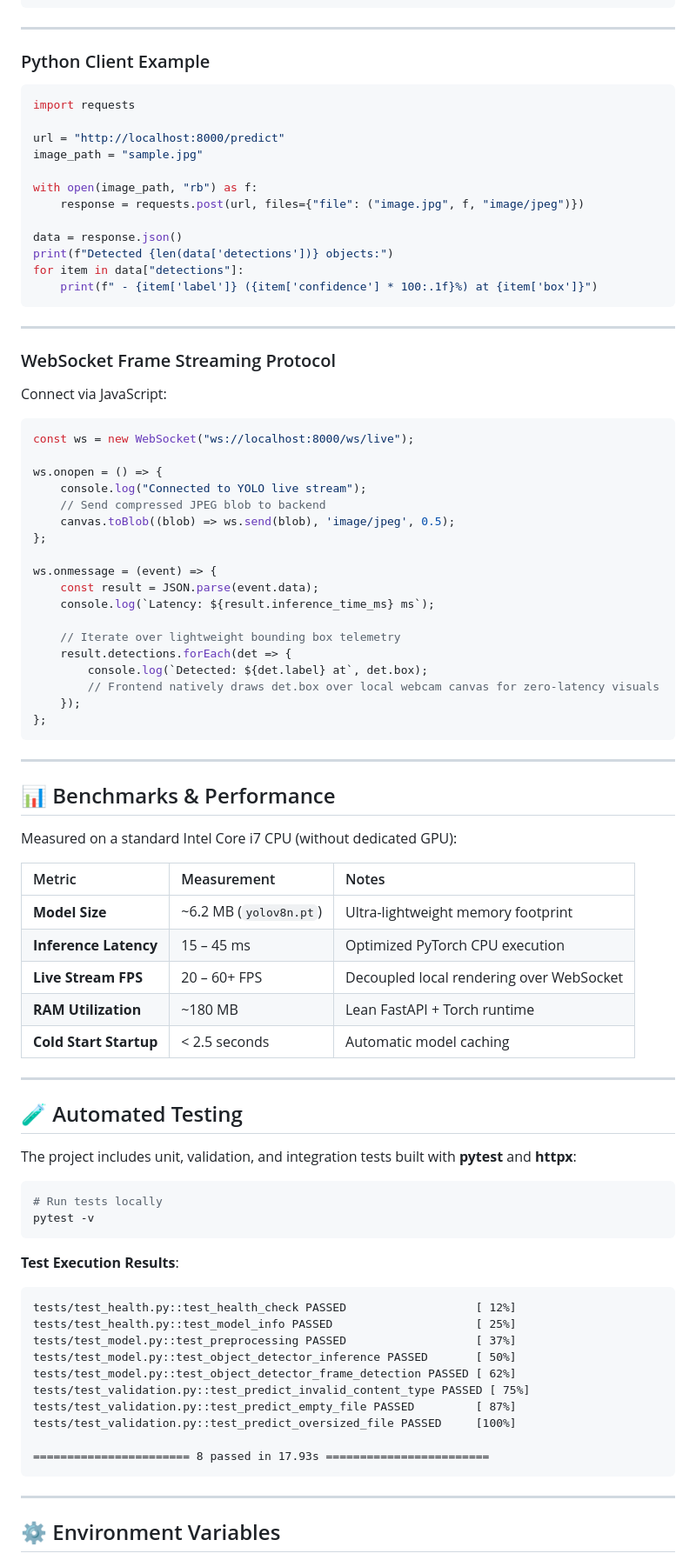
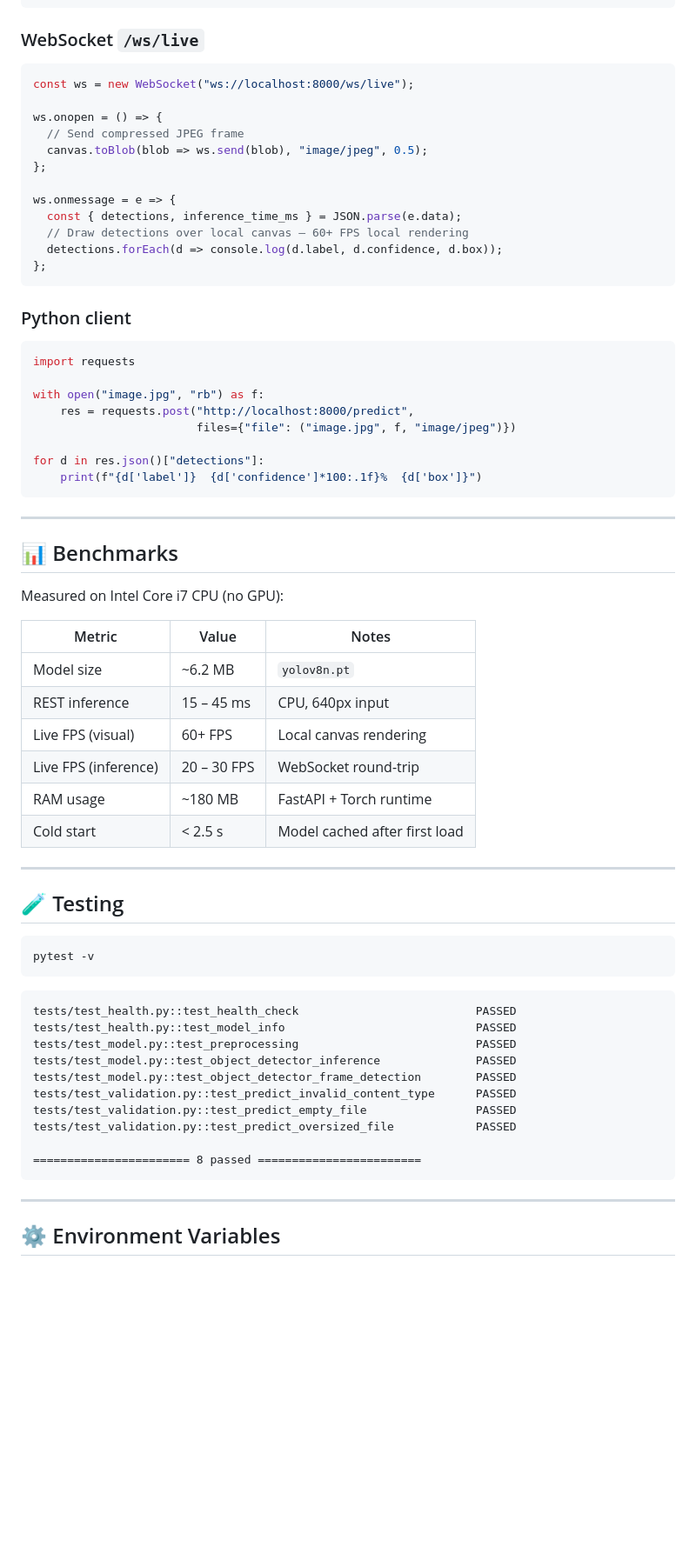
Before and after one commit to NB7551498/Object-Detection, a Markdown page: README.md, the part around one of its changes. Shown at 87% size. Rendered like a GitHub page; blank space fills up the shorter version.

````diff
--- a/README.md
+++ b/README.md
@@ -238,89 +243,70 @@ curl -X POST "http://localhost:8000/predict" \
 }
 ```
 
----
-
-### Python Client Example
-
-```python
-import requests
-
-url = "http://localhost:8000/predict"
-image_path = "sample.jpg"
-
-with open(image_path, "rb") as f:
-    response = requests.post(url, files={"file": ("image.jpg", f, "image/jpeg")})
-
-data = response.json()
-print(f"Detected {len(data['detections'])} objects:")
-for item in data["detections"]:
-    print(f" - {item['label']} ({item['confidence'] * 100:.1f}%) at {item['box']}")
-```
-
----
-
-### WebSocket Frame Streaming Protocol
-
-Connect via JavaScript:
+### WebSocket `/ws/live`
 
 ```javascript
 const ws = new WebSocket("ws://localhost:8000/ws/live");
 
 ws.onopen = () => {
-    console.log("Connected to YOLO live stream");
-    // Send compressed JPEG blob to backend
-    canvas.toBlob((blob) => ws.send(blob), 'image/jpeg', 0.5);
+  // Send compressed JPEG frame
+  canvas.toBlob(blob => ws.send(blob), "image/jpeg", 0.5);
 };
 
-ws.onmessage = (event) => {
-    const result = JSON.parse(event.data);
-    console.log(`Latency: ${result.inference_time_ms} ms`);
+ws.onmessage = e => {
+  const { detections, inference_time_ms } = JSON.parse(e.data);
+  // Draw detections over local canvas — 60+ FPS local rendering
+  detections.forEach(d => console.log(d.label, d.confidence, d.box));
+};
+```
 
-    // Iterate over lightweight bounding box telemetry
-    result.detections.forEach(det => {
-        console.log(`Detected: ${det.label} at`, det.box);
-        // Frontend natively draws det.box over local webcam canvas for zero-latency visuals
-    });
-};
+### Python client
+
+```python
+import requests
+
+with open("image.jpg", "rb") as f:
+    res = requests.post("http://localhost:8000/predict",
+                        files={"file": ("image.jpg", f, "image/jpeg")})
+
+for d in res.json()["detections"]:
+    print(f"{d['label']}  {d['confidence']*100:.1f}%  {d['box']}")
 ```
 
 ---
 
-## 📊 Benchmarks & Performance
+## 📊 Benchmarks
 
-Measured on a standard Intel Core i7 CPU (without dedicated GPU):
+Measured on Intel Core i7 CPU (no GPU):
 
-| Metric | Measurement | Notes |
-| :--- | :--- | :--- |
-| **Model Size** | ~6.2 MB (`yolov8n.pt`) | Ultra-lightweight memory footprint |
-| **Inference Latency** | 15 – 45 ms | Optimized PyTorch CPU execution |
-| **Live Stream FPS** | 20 – 60+ FPS | Decoupled local rendering over WebSocket |
-| **RAM Utilization** | ~180 MB | Lean FastAPI + Torch runtime |
-| **Cold Start Startup** | < 2.5 seconds | Automatic model caching |
+| Metric | Value | Notes |
+|---|---|---|
+| Model size | ~6.2 MB | `yolov8n.pt` |
+| REST inference | 15 – 45 ms | CPU, 640px input |
+| Live FPS (visual) | 60+ FPS | Local canvas rendering |
+| Live FPS (inference) | 20 – 30 FPS | WebSocket round-trip |
+| RAM usage | ~180 MB | FastAPI + Torch runtime |
+| Cold start | < 2.5 s | Model cached after first load |
 
 ---
 
-## 🧪 Automated Testing
-
-The project includes unit, validation, and integration tests built with **pytest** and **httpx**:
+## 🧪 Testing
 
 ```bash
-# Run tests locally
 pytest -v
 ```
 
-**Test Execution Results**:
 ```
-tests/test_health.py::test_health_check PASSED                   [ 12%]
-tests/test_health.py::test_model_info PASSED                     [ 25%]
-tests/test_model.py::test_preprocessing PASSED                   [ 37%]
-tests/test_model.py::test_object_detector_inference PASSED       [ 50%]
-tests/test_model.py::test_object_detector_frame_detection PASSED [ 62%]
-tests/test_validation.py::test_predict_invalid_content_type PASSED [ 75%]
-tests/test_validation.py::test_predict_empty_file PASSED         [ 87%]
-tests/test_validation.py::test_predict_oversized_file PASSED     [100%]
+tests/test_health.py::test_health_check                          PASSED
+tests/test_health.py::test_model_info                            PASSED
+tests/test_model.py::test_preprocessing                          PASSED
+tests/test_model.py::test_object_detector_inference              PASSED
+tests/test_model.py::test_object_detector_frame_detection        PASSED
+tests/test_validation.py::test_predict_invalid_content_type      PASSED
+tests/test_validation.py::test_predict_empty_file                PASSED
+tests/test_validation.py::test_predict_oversized_file            PASSED
 
-======================= 8 passed in 17.93s ========================
+======================= 8 passed ========================
 ```
 
 ---
````
Also changed, not shown: other parts of README.md (+160 -157 lines).
